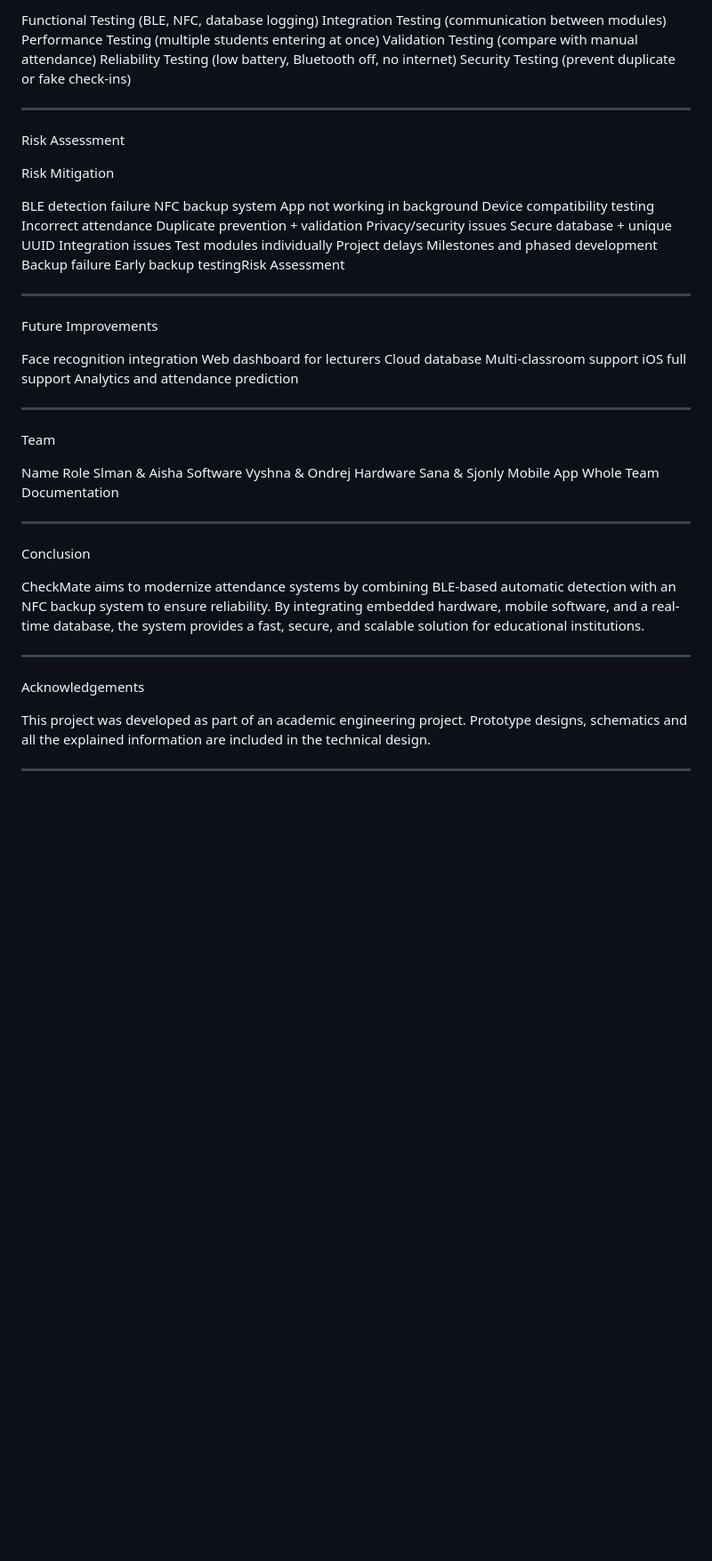
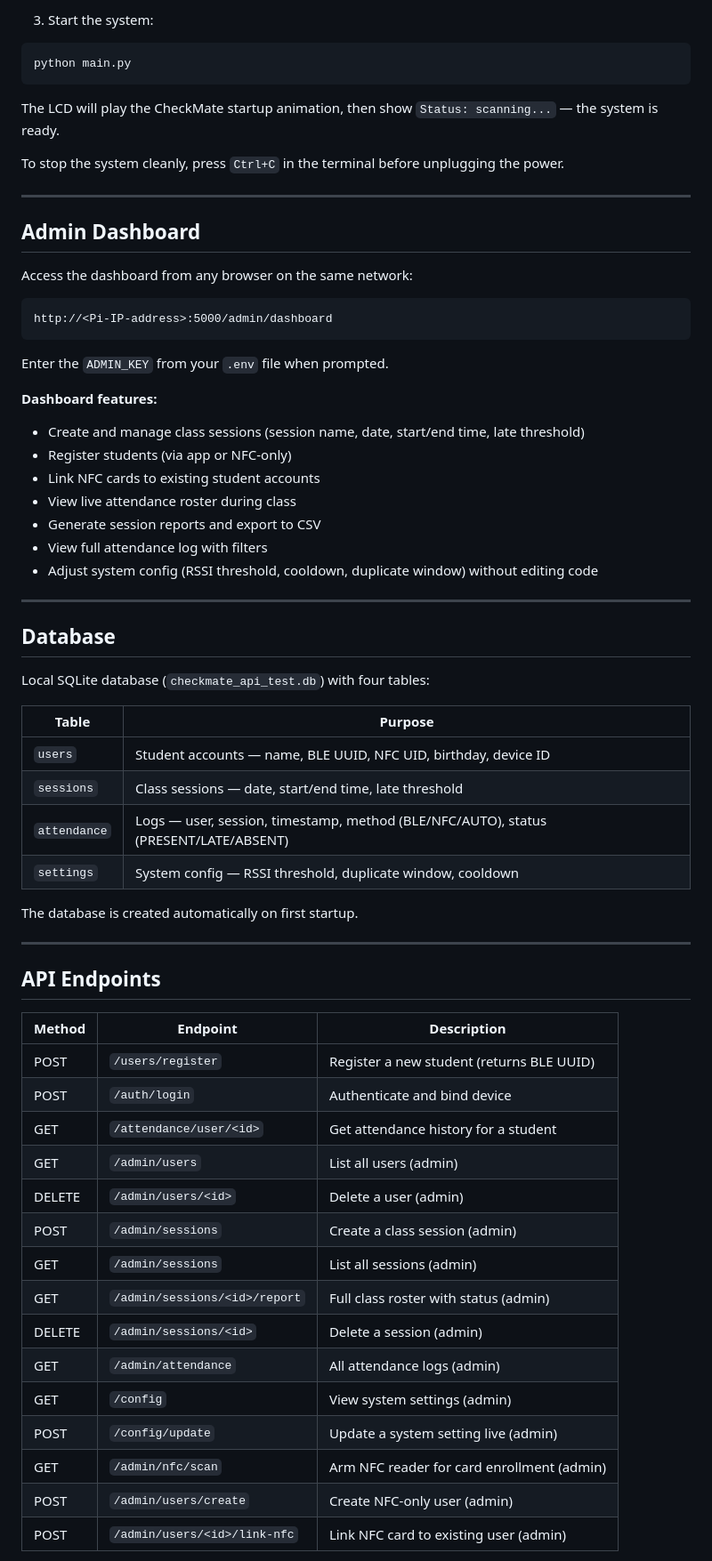
Before and after one commit to Vyshna-Work/CheckMate, a Markdown page: README.md, the part around one of its changes. Shown at 89% size. Rendered like a GitHub page; blank space fills up the shorter version.

````diff
--- a/README.md
+++ b/README.md
@@ -158,51 +145,69 @@ The system will be tested using:
 
-Functional Testing (BLE, NFC, database logging)
-Integration Testing (communication between modules)
-Performance Testing (multiple students entering at once)
-Validation Testing (compare with manual attendance)
-Reliability Testing (low battery, Bluetooth off, no internet)
-Security Testing (prevent duplicate or fake check-ins)
+3. Start the system:
 
---------------------------------------------------------------------------------------------------------------------------------------------------
-Risk Assessment
+```bash
+python main.py
+```
 
-Risk	                                 Mitigation
+The LCD will play the CheckMate startup animation, then show `Status: scanning...` — the system is ready.
 
-BLE detection failure	                 NFC backup system
-App not working in background	         Device compatibility testing
-Incorrect attendance	                 Duplicate prevention + validation
-Privacy/security issues	               Secure database + unique UUID
-Integration issues	                   Test modules individually
-Project delays	                       Milestones and phased development
-Backup failure	                       Early backup testingRisk Assessment
+To stop the system cleanly, press `Ctrl+C` in the terminal before unplugging the power.
 
---------------------------------------------------------------------------------------------------------------------------------------------------
-Future Improvements
+---
 
-Face recognition integration
-Web dashboard for lecturers
-Cloud database
-Multi-classroom support
-iOS full support
-Analytics and attendance prediction
+## Admin Dashboard
 
---------------------------------------------------------------------------------------------------------------------------------------------------
-Team
+Access the dashboard from any browser on the same network:
 
-Name	                                Role
-Slman & Aisha	                        Software
-Vyshna & Ondrej                       Hardware
-Sana & Sjonly                         Mobile App
-Whole Team                            Documentation
+```
+http://<Pi-IP-address>:5000/admin/dashboard
+```
 
---------------------------------------------------------------------------------------------------------------------------------------------------
-Conclusion
+Enter the `ADMIN_KEY` from your `.env` file when prompted.
 
-CheckMate aims to modernize attendance systems by combining BLE-based automatic detection with an NFC backup system to ensure reliability. By integrating embedded hardware, mobile software, and a real-time database, the system provides a fast, secure, and scalable solution for educational institutions.
+**Dashboard features:**
+- Create and manage class sessions (session name, date, start/end time, late threshold)
+- Register students (via app or NFC-only)
+- Link NFC cards to existing student accounts
+- View live attendance roster during class
+- Generate session reports and export to CSV
+- View full attendance log with filters
+- Adjust system config (RSSI threshold, cooldown, duplicate window) without editing code
 
---------------------------------------------------------------------------------------------------------------------------------------------------
-Acknowledgements
+---
 
-This project was developed as part of an academic engineering project. Prototype designs, schematics and all the explained information are included in the technical design.
+## Database
 
---------------------------------------------------------------------------------------------------------------------------------------------------
+Local SQLite database (`checkmate_api_test.db`) with four tables:
+
+| Table | Purpose |
+|---|---|
+| `users` | Student accounts — name, BLE UUID, NFC UID, birthday, device ID |
+| `sessions` | Class sessions — date, start/end time, late threshold |
+| `attendance` | Logs — user, session, timestamp, method (BLE/NFC/AUTO), status (PRESENT/LATE/ABSENT) |
+| `settings` | System config — RSSI threshold, duplicate window, cooldown |
+
+The database is created automatically on first startup.
+
+---
+
+## API Endpoints
+
+| Method | Endpoint | Description |
+|---|---|---|
+| POST | `/users/register` | Register a new student (returns BLE UUID) |
+| POST | `/auth/login` | Authenticate and bind device |
+| GET | `/attendance/user/<id>` | Get attendance history for a student |
+| GET | `/admin/users` | List all users (admin) |
+| DELETE | `/admin/users/<id>` | Delete a user (admin) |
+| POST | `/admin/sessions` | Create a class session (admin) |
+| GET | `/admin/sessions` | List all sessions (admin) |
+| GET | `/admin/sessions/<id>/report` | Full class roster with status (admin) |
+| DELETE | `/admin/sessions/<id>` | Delete a session (admin) |
+| GET | `/admin/attendance` | All attendance logs (admin) |
+| GET | `/config` | View system settings (admin) |
+| POST | `/config/update` | Update a system setting live (admin) |
+| GET | `/admin/nfc/scan` | Arm NFC reader for card enrollment (admin) |
+| POST | `/admin/users/create` | Create NFC-only user (admin) |
+| POST | `/admin/users/<id>/link-nfc` | Link NFC card to existing user (admin) |
+
````
Also changed, not shown: other parts of README.md (+140 -118 lines).
